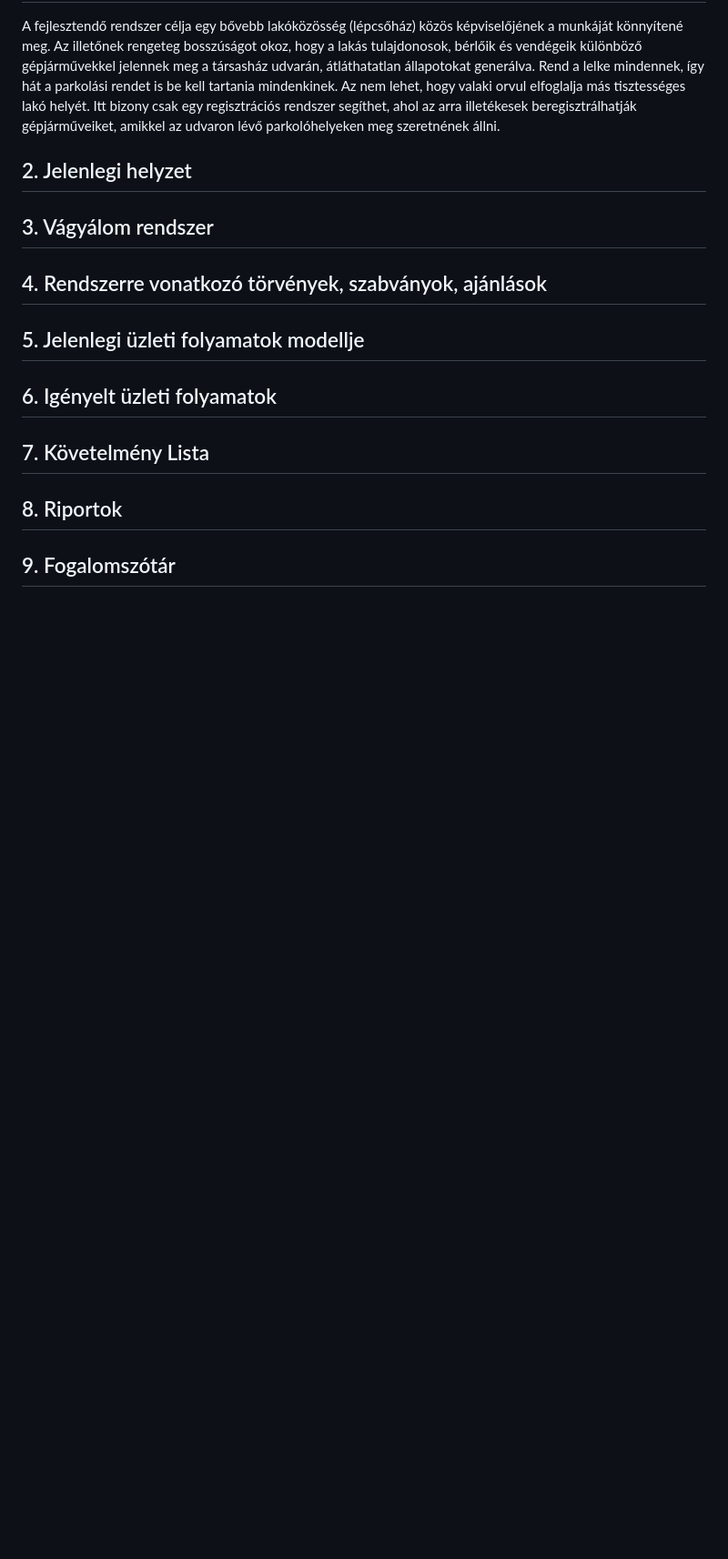
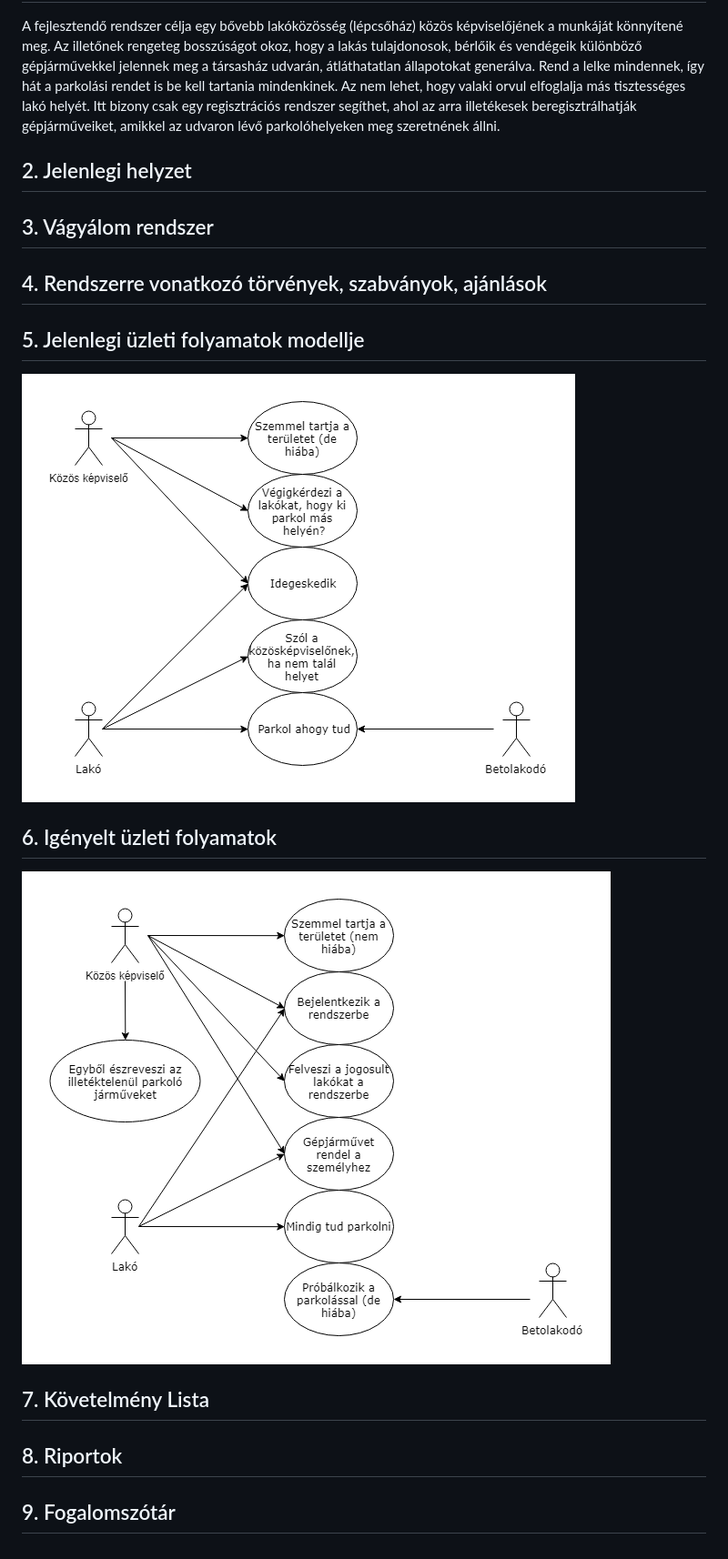
Before and after one commit to Gabor11/AFP_Lev_Projekt_V, a Markdown page: kov_spec.md, the part around the change. Shown: that part at 91% size. Drawn GitHub-style; pictures changed too: images/igenyelt_modell.png (added), images/jelenlegi_modell.png (added); blank space fills up the shorter version.

Commit message:
adding recent and required business modells as usecase diagrams

```diff
--- a/kov_spec.md
+++ b/kov_spec.md
@@ -12,9 +12,9 @@ A fejlesztendő rendszer célja egy bővebb lakóközösség (lépcsőház) köz
 ## 4. Rendszerre vonatkozó törvények, szabványok, ajánlások
 
 ## 5. Jelenlegi üzleti folyamatok modellje
-
+![](images/jelenlegi_modell.png)
 ## 6. Igényelt üzleti folyamatok
-
+![](images/igenyelt_modell.png)
 ## 7. Követelmény Lista
 
 ## 8. Riportok
```
